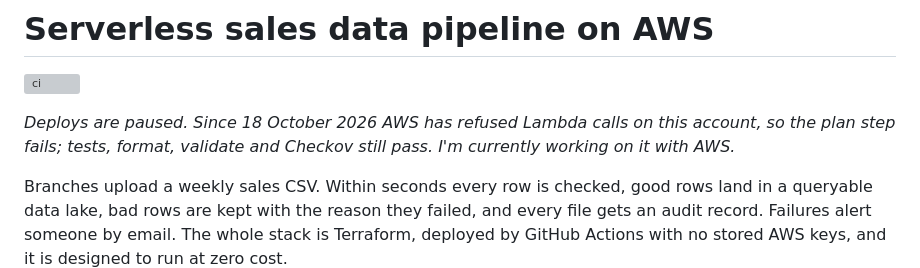
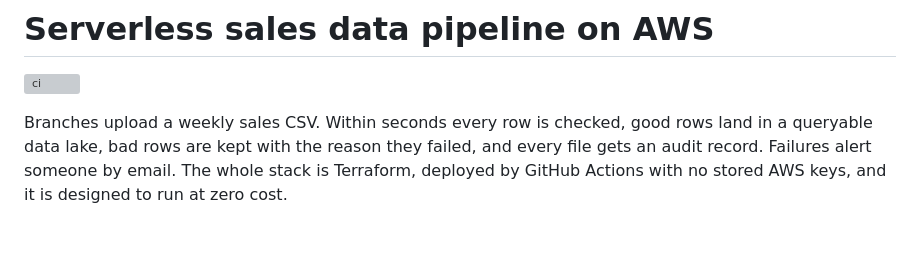
Before and after one commit to tapiwa-magumise/aws-serverless-sales-pipeline, a Markdown page: README.md, the part around the change. Rendered like a GitHub page; blank space fills up the shorter version; grey boxes are pictures that could not be loaded.

Commit message:
Docs: describe what's still to run without account details

```diff
--- a/README.md
+++ b/README.md
@@ -1,8 +1,6 @@
 # Serverless sales data pipeline on AWS
 
 [![ci](https://github.com/tapiwa-magumise/aws-serverless-sales-pipeline/actions/workflows/ci.yml/badge.svg)](https://github.com/tapiwa-magumise/aws-serverless-sales-pipeline/actions/workflows/ci.yml)
-
-*Deploys are paused. Since 18 October 2026 AWS has refused Lambda calls on this account, so the plan step fails; tests, format, validate and Checkov still pass. I'm currently working on it with AWS.*
 
 Branches upload a weekly sales CSV. Within seconds every row is checked, good rows land in a queryable data lake, bad rows are kept with the reason they failed, and every file gets an audit record. Failures alert someone by email. The whole stack is Terraform, deployed by GitHub Actions with no stored AWS keys, and it is designed to run at zero cost.
 
```
